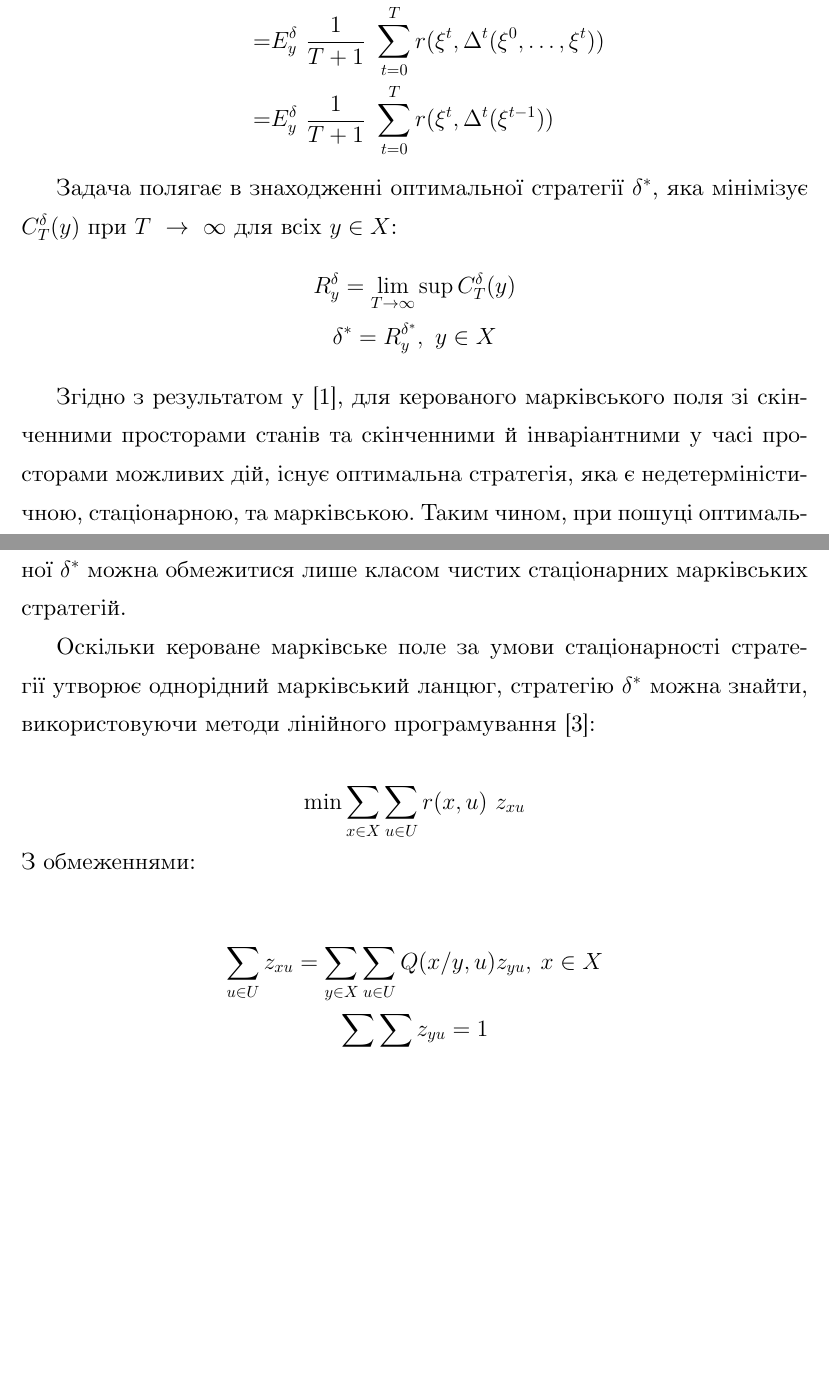
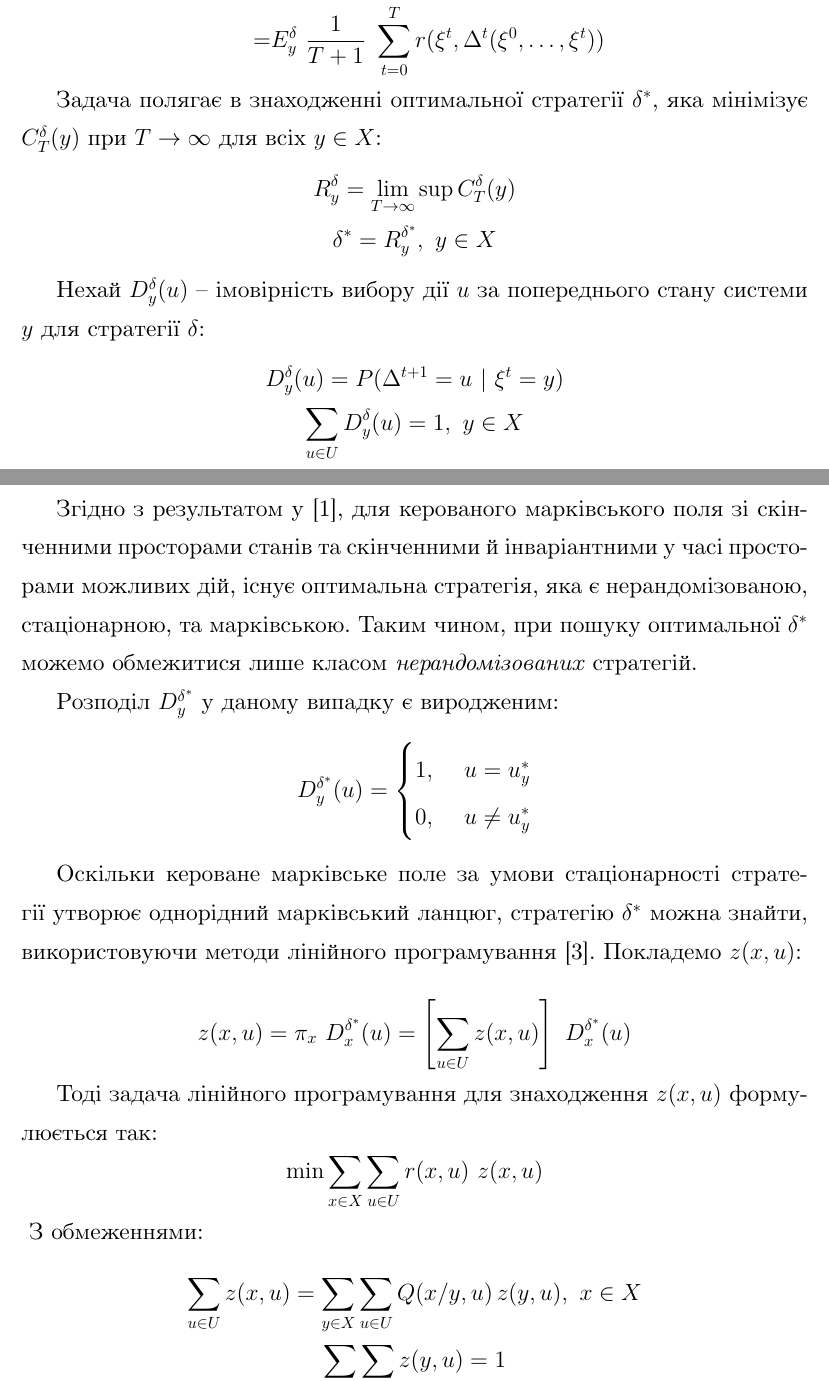
Before and after one commit to bogdan-kulynych/mrf-in-economics, a LaTeX document (paper/main.tex, which reads paper/config.tex): two parts of pages 8 and 9 of 10 before the commit and two parts of pages 8 and 9 of 11 after it, joined at a grey line, cut so that both start at the same text, the shorter picture padded with empty space. Compiled offline with XeLaTeX.

Commit message:
LP problem extended

```diff
--- a/paper/config.tex
+++ b/paper/config.tex
@@ -11,7 +11,7 @@
 % Page setup
 \usepackage{vmargin}
 \setpapersize{A4}
-\setmarginsrb{2cm}{2cm}{2cm}{2cm}{0pt}{0mm}{0pt}{13mm}
+\setmarginsrb{2cm}{2.5cm}{2cm}{2.5cm}{0pt}{0mm}{0pt}{13mm}
 \renewcommand{\baselinestretch}{1.4}
 \sloppy
 
@@ -20,7 +20,8 @@
 
 % Bibliography
 \usepackage{cite}
-%\usepackage[nottoc, numbib]{tocbibind}
+\usepackage[nottoc, numbib]{tocbibind}
+\renewcommand{\refname}{Джерела}
 \makeatletter
 \renewcommand{\@biblabel}[1]{#1.}
 \makeatother
--- a/paper/main.tex
+++ b/paper/main.tex
@@ -159,32 +172,43 @@ Q_W(x_W / y, u) &= \prod_{w \in W} Q_w(x_w / y_{\tilde{N}(w)}, u_w)
 
 
 
-%\subsubsection{Задача оптимізації}
+%\subsection{Знаходження оптимальної стратегії вибору технологій}
 
 Сформулюємо задачу знаходження стратегії, що мінімізує витрати підприємств. Нехай \(E_y^\delta\) – математичне сподівання, що відповідає процесу \((\xi, \delta)\) за початкового стану \(\xi^0 = y\).  Тоді \(C_T^\delta\) — середні очікувані витрати за час \(T\):
 \begin{align*}
 C_T^{\delta} = &E\left[\frac{1}{T+1}\sum_{t=0}^T r(\xi^t, \Delta^t(\xi^0, \ldots, \xi^t))\right] \\
- = &E_y^\delta\ \frac{1}{T+1}\ \sum_{t=0}^T r(\xi^t, \Delta^t(\xi^0, \ldots, \xi^t)) \\
- = &E_y^\delta\ \frac{1}{T+1}\ \sum_{t=0}^T r(\xi^t, \Delta^t(\xi^{t-1}))
+ = &E_y^\delta\ \frac{1}{T+1}\ \sum_{t=0}^T r(\xi^t, \Delta^t(\xi^0, \ldots, \xi^t))
 \end{align*}
 
-Задача полягає в знаходженні оптимальної стратегії \(\delta^*\), яка мінімізує \(C_T^{\delta}(y)\) при \(T~\rightarrow~\infty\) для всіх \(y \in X\):
+Задача полягає в знаходженні оптимальної стратегії \(\delta^*\), яка мінімізує \(C_T^{\delta}(y)\) при \(T\rightarrow\infty\) для всіх \(y \in X\):
 \begin{gather*}
 R_y^\delta = \lim\limits_{T \rightarrow \infty} \sup C_T^{\delta}(y) \\
 \delta^* = R_y^{\delta^*},\ y \in X
 \end{gather*}
 
-Згідно з результатом у \cite{Chornei:2005}, для керованого марківського поля зі скінченними просторами станів та скінченними й інваріантними у часі просторами можливих дій, існує оптимальна стратегія, яка є недетерміністичною, стаціонарною, та марківською. Таким чином, при пошуці оптимальної \(\delta^*\) можна обмежитися лише класом чистих стаціонарних марківських стратегій.
-
-Оскільки кероване марківське поле за умови стаціонарності стратегії утворює однорідний марківський ланцюг, стратегію \(\delta^*\) можна знайти, використовуючи методи лінійного програмування \cite{Knopov:1998}:
-
-\[\min \sum_{x \in X} \sum_{u \in U} r(x, u)\ z_{xu}\]
-З обмеженнями:
-
+Нехай \(D_y^{\delta}(u)\) – імовірність вибору дії \(u\) за попереднього стану системи \(y\) для стратегії \(\delta\):
 \begin{gather*}
-\sum_{u \in U} z_{xu} = \sum_{y \in X} \sum_{u \in U} Q(x/y, u) z_{yu},\: x \in X \\
-\sum_{y \in X} \sum_{u \in U} z_{yu} = 1 \\
-z_{xu} \geq 0, x \in X, u \in U
+D_y^{\delta}(u) = P(\Delta^{t+1} = u\ |\ \xi^t = y) \\ \sum_{u \in U} D_y^\delta(u) = 1,\ y \in X
 \end{gather*}
 
-де \(z_{xu} = \pi_x D_{xu}\).
+Згідно з результатом у \cite{Chornei:2005}, для керованого марківського поля зі скінченними просторами станів та скінченними й інваріантними у часі просторами можливих дій, існує оптимальна стратегія, яка є нерандомізованою, стаціонарною, та марківською. Таким чином, при пошуку оптимальної \(\delta^*\) можемо обмежитися лише класом \textit{нерандомізованих} стратегій.
+
+Розподіл \(D_y^{\delta^*}\) у даному випадку є виродженим:
+\[D_y^{\delta^*}(u) = \begin{cases}
+1,&\ u = u_y^* \\
+0,&\ u \neq u_y^*
+\end{cases}
+\]
+
+Оскільки кероване марківське поле за умови стаціонарності стратегії утворює однорідний марківський ланцюг, стратегію \(\delta^*\) можна знайти, використовуючи методи лінійного програмування \cite{Knopov:1998}. Покладемо \(z(x, u)\):
+
+\[z(x, u) = \pi_x\ D_x^{\delta^*}(u) = \left[\sum_{u \in U} z(x, u)\right]\ D_x^{\delta^*}(u)\]
+
+Тоді задача лінійного програмування для знаходження \(z(x, u)\) формулюється так:
+\[\min \sum_{x \in X} \sum_{u \in U} r(x, u)\ z(x, u)\] \label{lpproblem}
+З обмеженнями:
+\begin{gather*}
+\sum_{u \in U} z(x, u) = \sum_{y \in X} \sum_{u \in U} Q(x/y, u)\,z(y, u),\ x \in X \\
+\sum_{y \in X} \sum_{u \in U} z(y, u) = 1 \\
+z(x, u) \geq 0,\ x \in X, u \in U
+\end{gather*}
@@ -191,8 +222,12 @@ z_{xu} \geq 0, x \in X, u \in U
+\section{Результати}
+
+\section{Висновки}
 
 \clearpage
 
 
-% Literature
+
+% Sources
 \nocite{David:1998}
 \nocite{Knopov:2011}
 \nocite{Knopov:1998}
```
Also changed, not shown: paper/main.tex (50 more changed lines).
